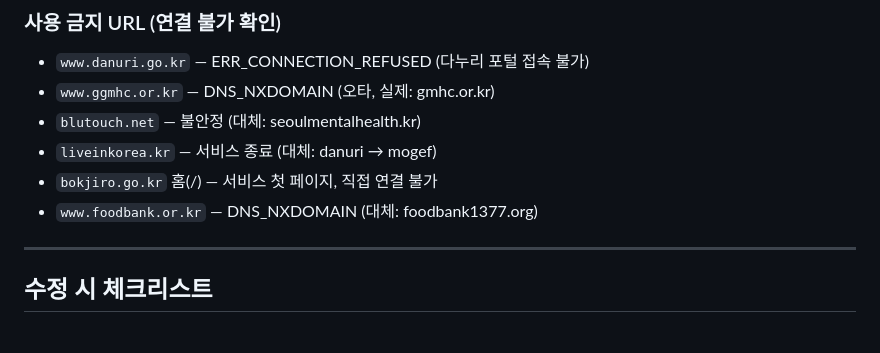
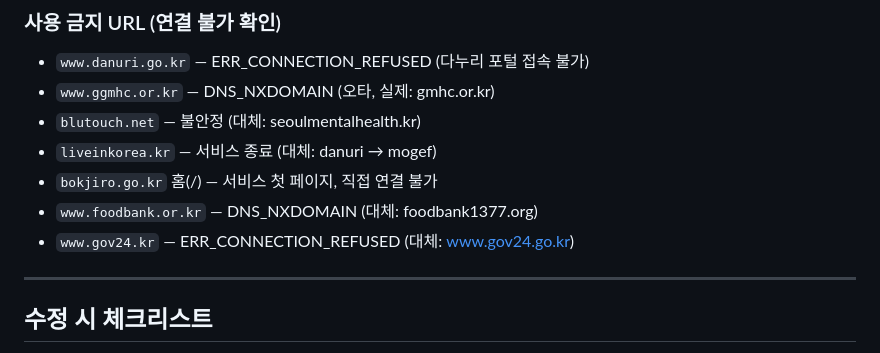
Before and after one commit to zahir05-code/our-team-project, a Markdown page: CLAUDE.md, the part around the change. Drawn GitHub-style.

Commit message:
docs: CLAUDE.md gov24.kr 금지 URL 추가

```diff
--- a/CLAUDE.md
+++ b/CLAUDE.md
@@ -298,6 +298,7 @@ item.status = "none"(미신청) | "pending"(신청예정) | "done"(완료)
 - `liveinkorea.kr` — 서비스 종료 (대체: danuri → mogef)
 - `bokjiro.go.kr` 홈(/)  — 서비스 첫 페이지, 직접 연결 불가
 - `www.foodbank.or.kr` — DNS_NXDOMAIN (대체: foodbank1377.org)
+- `www.gov24.kr` — ERR_CONNECTION_REFUSED (대체: www.gov24.go.kr)
 
 ---
 
```
